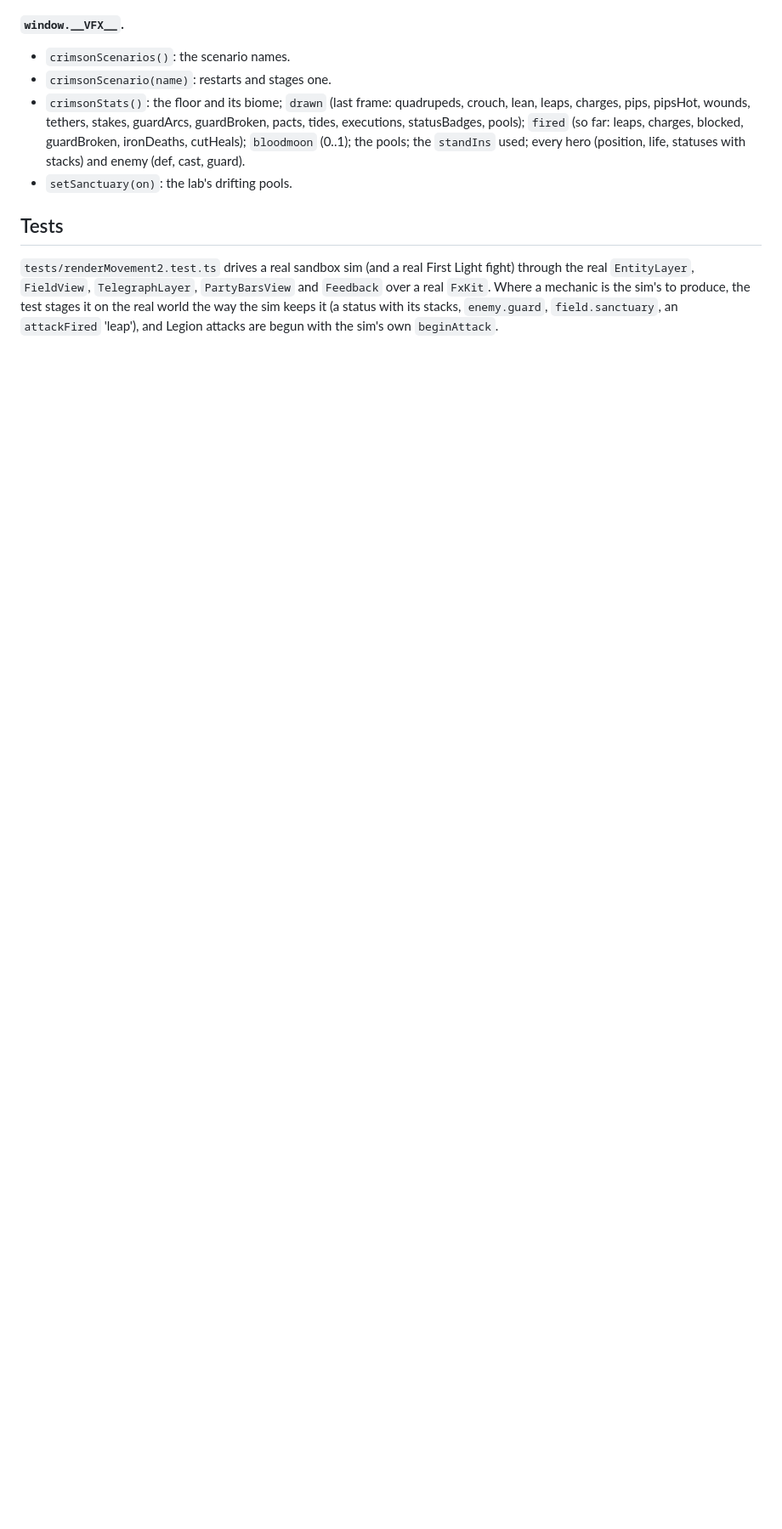
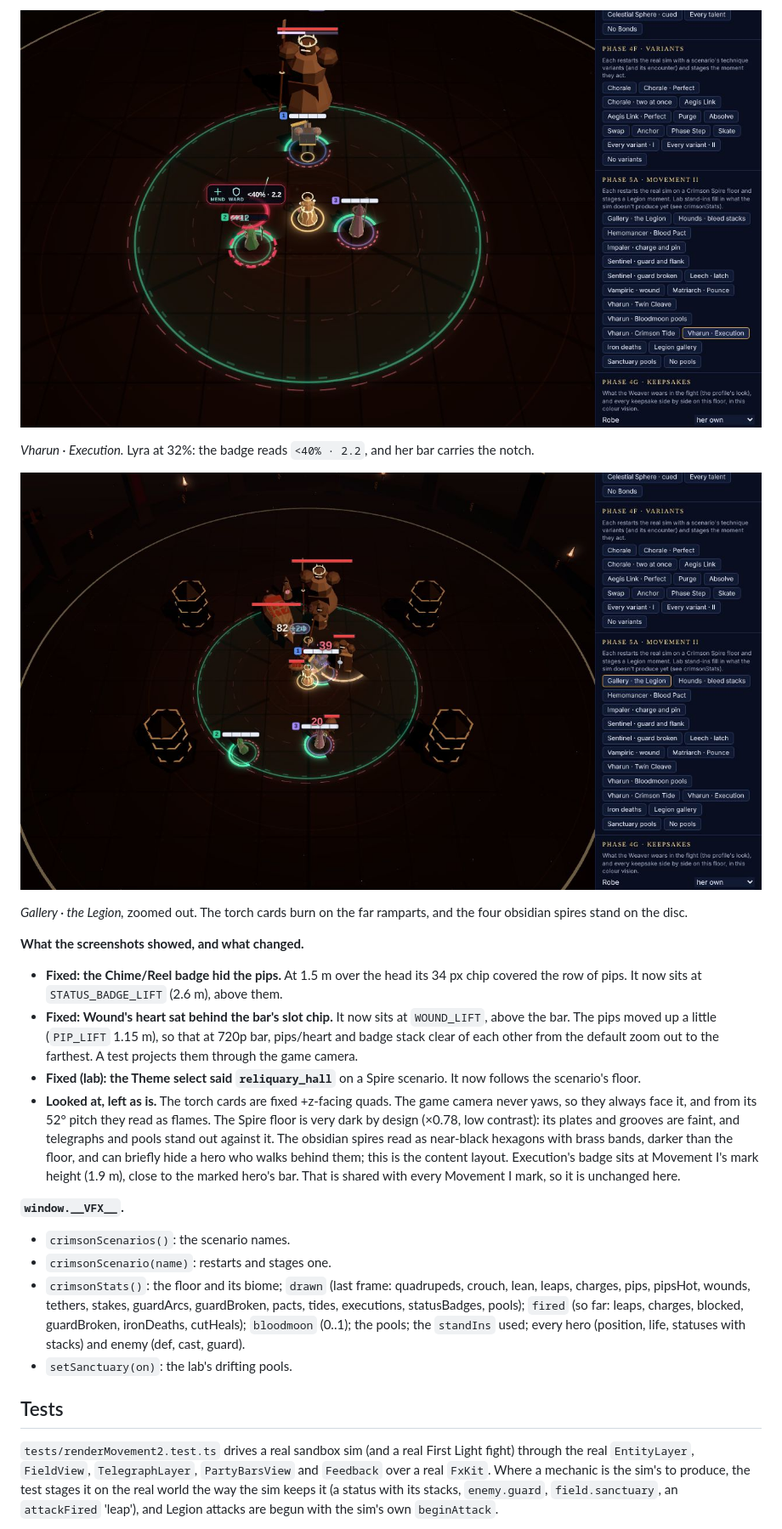
Before and after one commit to treyspoonamore1/aetherweaver, a Markdown page: docs/phase-5a/vfx-audio.md, the part around one of its changes. Shown at 85% size. Drawn GitHub-style; pictures changed too: docs/images/phase-5a-execution.jpg (added), docs/images/phase-5a-legion-gallery.jpg (added); blank space fills up the shorter version.

```diff
--- a/docs/phase-5a/vfx-audio.md
+++ b/docs/phase-5a/vfx-audio.md
@@ -140,3 +167,30 @@ five arenas (it lists every arena in content).
+![Vharun · Execution: the mark over Lyra reading <40%, the notch on her bar](../images/phase-5a-execution.jpg)
+
+*Vharun · Execution.* Lyra at 32%: the badge reads `<40% · 2.2`, and her bar carries the notch.
+
+![Gallery · the Legion: the Legion's bodies on the Spire Gate, zoomed out to the ramparts](../images/phase-5a-legion-gallery.jpg)
+
+*Gallery · the Legion,* zoomed out. The torch cards burn on the far ramparts, and the four obsidian
+spires stand on the disc.
+
+**What the screenshots showed, and what changed.**
+
+- **Fixed: the Chime/Reel badge hid the pips.** At 1.5 m over the head its 34 px chip covered the
+  row of pips. It now sits at `STATUS_BADGE_LIFT` (2.6 m), above them.
+- **Fixed: Wound's heart sat behind the bar's slot chip.** It now sits at `WOUND_LIFT`, above the
+  bar. The pips moved up a little (`PIP_LIFT` 1.15 m), so that at 720p bar, pips/heart and badge
+  stack clear of each other from the default zoom out to the farthest. A test projects them through
+  the game camera.
+- **Fixed (lab): the Theme select said `reliquary_hall`** on a Spire scenario. It now follows the
+  scenario's floor.
+- **Looked at, left as is.** The torch cards are fixed +z-facing quads. The game camera never yaws,
+  so they always face it, and from its 52° pitch they read as flames. The Spire floor is very dark
+  by design (×0.78, low contrast): its plates and grooves are faint, and telegraphs and pools stand
+  out against it. The obsidian spires read as near-black hexagons with brass bands, darker than
+  the floor, and can briefly hide a hero who walks behind them; this is the content layout.
+  Execution's badge sits at Movement I's mark height (1.9 m), close to the marked hero's bar. That
+  is shared with every Movement I mark, so it is unchanged here.
+
 **`window.__VFX__`.**
 
 - `crimsonScenarios()`: the scenario names.
```
Also changed, not shown: other parts of docs/phase-5a/vfx-audio.md (+43 -7 lines), docs/phase-5a.md (+1 -1 lines), docs/images/phase-5a-bleed-chime.jpg (added), docs/images/phase-5a-bloodmoon.jpg (added), docs/images/phase-5a-sentinel-guard.jpg (added), 10 other files.
